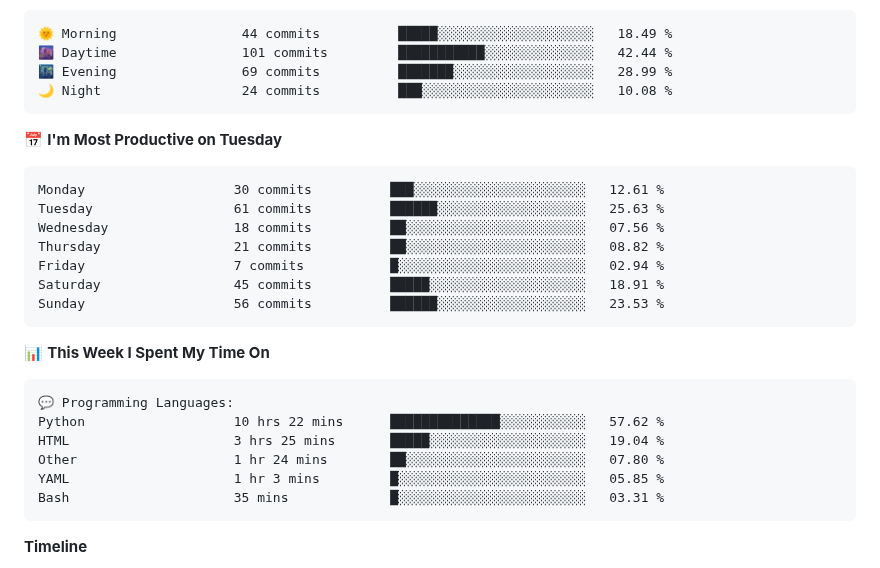
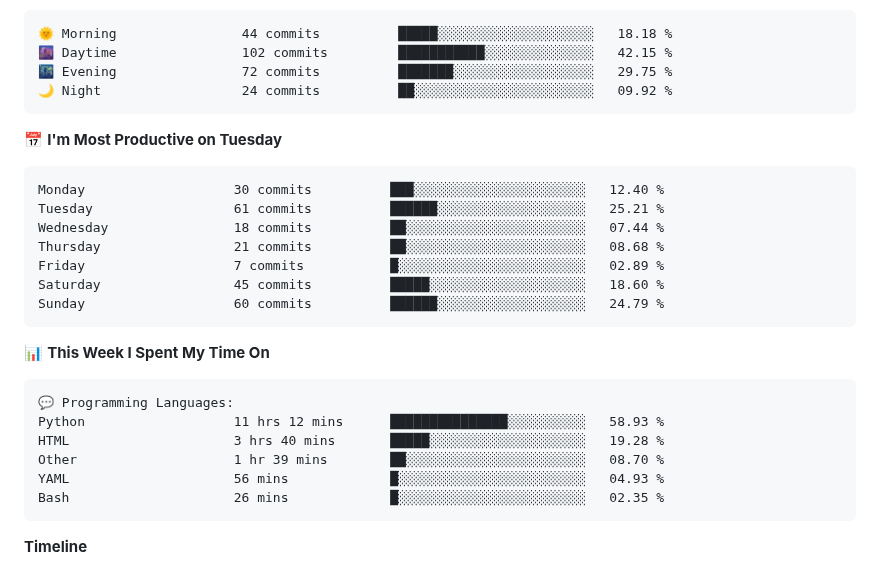
Before and after one commit to Arshnoor-Singh-Sohi/Arshnoor-Singh-Sohi, a Markdown page: README.md, the part around one of its changes. Drawn GitHub-style.

Commit message:
Updated with Dev Metrics

````diff
--- a/README.md
+++ b/README.md
@@ -184,21 +184,21 @@
 **I'm an Early 🐤**
 
 ```text
-🌞 Morning                44 commits          █████░░░░░░░░░░░░░░░░░░░░   18.49 %
-🌆 Daytime                101 commits         ███████████░░░░░░░░░░░░░░   42.44 %
-🌃 Evening                69 commits          ███████░░░░░░░░░░░░░░░░░░   28.99 %
-🌙 Night                  24 commits          ███░░░░░░░░░░░░░░░░░░░░░░   10.08 %
+🌞 Morning                44 commits          █████░░░░░░░░░░░░░░░░░░░░   18.18 %
+🌆 Daytime                102 commits         ███████████░░░░░░░░░░░░░░   42.15 %
+🌃 Evening                72 commits          ███████░░░░░░░░░░░░░░░░░░   29.75 %
+🌙 Night                  24 commits          ██░░░░░░░░░░░░░░░░░░░░░░░   09.92 %
 ```
 📅 **I'm Most Productive on Tuesday**
 
 ```text
-Monday                   30 commits          ███░░░░░░░░░░░░░░░░░░░░░░   12.61 %
-Tuesday                  61 commits          ██████░░░░░░░░░░░░░░░░░░░   25.63 %
-Wednesday                18 commits          ██░░░░░░░░░░░░░░░░░░░░░░░   07.56 %
-Thursday                 21 commits          ██░░░░░░░░░░░░░░░░░░░░░░░   08.82 %
-Friday                   7 commits           █░░░░░░░░░░░░░░░░░░░░░░░░   02.94 %
-Saturday                 45 commits          █████░░░░░░░░░░░░░░░░░░░░   18.91 %
-Sunday                   56 commits          ██████░░░░░░░░░░░░░░░░░░░   23.53 %
+Monday                   30 commits          ███░░░░░░░░░░░░░░░░░░░░░░   12.40 %
+Tuesday                  61 commits          ██████░░░░░░░░░░░░░░░░░░░   25.21 %
+Wednesday                18 commits          ██░░░░░░░░░░░░░░░░░░░░░░░   07.44 %
+Thursday                 21 commits          ██░░░░░░░░░░░░░░░░░░░░░░░   08.68 %
+Friday                   7 commits           █░░░░░░░░░░░░░░░░░░░░░░░░   02.89 %
+Saturday                 45 commits          █████░░░░░░░░░░░░░░░░░░░░   18.60 %
+Sunday                   60 commits          ██████░░░░░░░░░░░░░░░░░░░   24.79 %
 ```
 
 
@@ -206,11 +206,11 @@ Sunday                   56 commits          ██████░░░░░
 
 ```text
 💬 Programming Languages:
-Python                   10 hrs 22 mins      ██████████████░░░░░░░░░░░   57.62 %
-HTML                     3 hrs 25 mins       █████░░░░░░░░░░░░░░░░░░░░   19.04 %
-Other                    1 hr 24 mins        ██░░░░░░░░░░░░░░░░░░░░░░░   07.80 %
-YAML                     1 hr 3 mins         █░░░░░░░░░░░░░░░░░░░░░░░░   05.85 %
-Bash                     35 mins             █░░░░░░░░░░░░░░░░░░░░░░░░   03.31 %
+Python                   11 hrs 12 mins      ███████████████░░░░░░░░░░   58.93 %
+HTML                     3 hrs 40 mins       █████░░░░░░░░░░░░░░░░░░░░   19.28 %
+Other                    1 hr 39 mins        ██░░░░░░░░░░░░░░░░░░░░░░░   08.70 %
+YAML                     56 mins             █░░░░░░░░░░░░░░░░░░░░░░░░   04.93 %
+Bash                     26 mins             █░░░░░░░░░░░░░░░░░░░░░░░░   02.35 %
 ```
 
 **Timeline**
````
Also changed, not shown: other parts of README.md (+1 -1 lines), assets/bar_graph.png.
